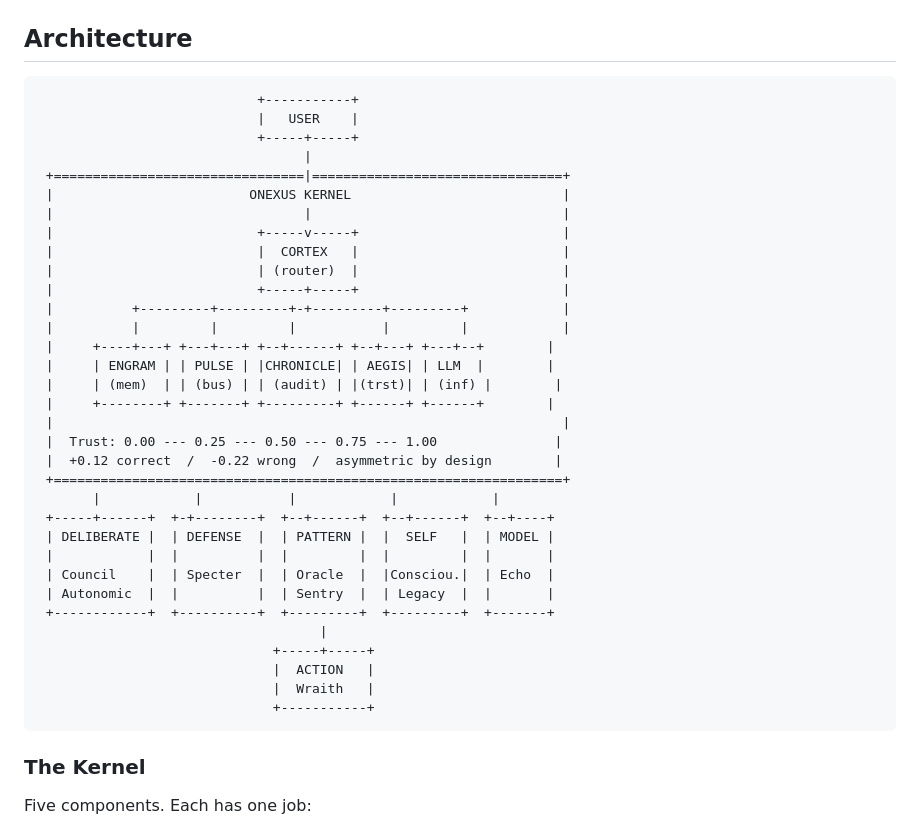
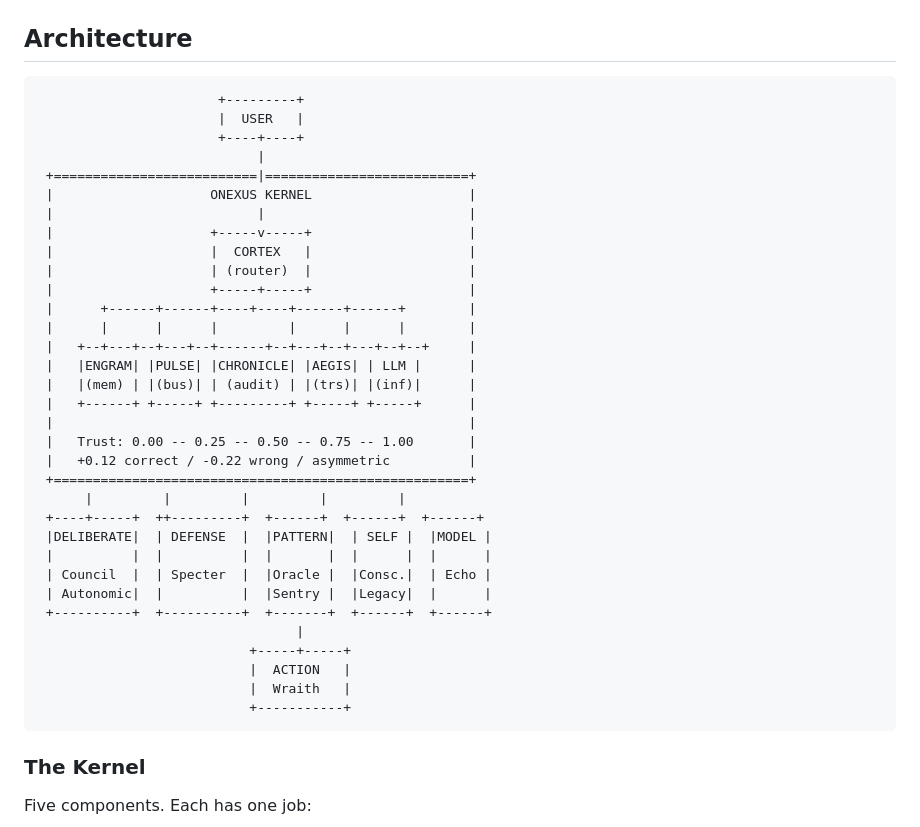
Before and after one commit to AllStreets/ONEXUS, a Markdown page: README.md, the part around the change. GitHub-like rendering.

Commit message:
fix: align README architecture diagram right borders
All kernel box lines now consistently end at column 56.

Co-Authored-By: Claude Opus 4.6 <noreply@anthropic.com>

````diff
--- a/README.md
+++ b/README.md
@@ -29,39 +29,39 @@ This is not prompt chaining. Not tool use. Not a wrapper around someone else's A
 ## Architecture
 
 ```
-                            +-----------+
-                            |   USER    |
-                            +-----+-----+
-                                  |
- +================================|================================+
- |                         ONEXUS KERNEL                           |
- |                                |                                |
- |                          +-----v-----+                          |
- |                          |  CORTEX   |                          |
- |                          | (router)  |                          |
- |                          +-----+-----+                          |
- |          +---------+---------+-+---------+---------+            |
- |          |         |         |           |         |            |
- |     +----+---+ +---+---+ +--+------+ +--+---+ +---+--+        |
- |     | ENGRAM | | PULSE | |CHRONICLE| | AEGIS| | LLM  |        |
- |     | (mem)  | | (bus) | | (audit) | |(trst)| | (inf) |        |
- |     +--------+ +-------+ +---------+ +------+ +------+        |
- |                                                                 |
- |  Trust: 0.00 --- 0.25 --- 0.50 --- 0.75 --- 1.00               |
- |  +0.12 correct  /  -0.22 wrong  /  asymmetric by design        |
- +=================================================================+
-       |            |           |            |            |
- +-----+------+  +-+--------+  +--+------+  +--+------+  +--+----+
- | DELIBERATE |  | DEFENSE  |  | PATTERN |  |  SELF   |  | MODEL |
- |            |  |          |  |         |  |         |  |       |
- | Council    |  | Specter  |  | Oracle  |  |Consciou.|  | Echo  |
- | Autonomic  |  |          |  | Sentry  |  | Legacy  |  |       |
- +------------+  +----------+  +---------+  +---------+  +-------+
-                                    |
-                              +-----+-----+
-                              |  ACTION   |
-                              |  Wraith   |
-                              +-----------+
+                       +---------+
+                       |  USER   |
+                       +----+----+
+                            |
+ +==========================|==========================+
+ |                    ONEXUS KERNEL                    |
+ |                          |                          |
+ |                    +-----v-----+                    |
+ |                    |  CORTEX   |                    |
+ |                    | (router)  |                    |
+ |                    +-----+-----+                    |
+ |      +------+------+----+----+------+------+        |
+ |      |      |      |         |      |      |        |
+ |   +--+---+--+---+--+------+--+---+--+---+--+--+     |
+ |   |ENGRAM| |PULSE| |CHRONICLE| |AEGIS| | LLM |      |
+ |   |(mem) | |(bus)| | (audit) | |(trs)| |(inf)|      |
+ |   +------+ +-----+ +---------+ +-----+ +-----+      |
+ |                                                     |
+ |   Trust: 0.00 -- 0.25 -- 0.50 -- 0.75 -- 1.00       |
+ |   +0.12 correct / -0.22 wrong / asymmetric          |
+ +=====================================================+
+      |         |         |         |         |
+ +----+-----+  ++---------+  +------+  +------+  +------+
+ |DELIBERATE|  | DEFENSE  |  |PATTERN|  | SELF |  |MODEL |
+ |          |  |          |  |       |  |      |  |      |
+ | Council  |  | Specter  |  |Oracle |  |Consc.|  | Echo |
+ | Autonomic|  |          |  |Sentry |  |Legacy|  |      |
+ +----------+  +----------+  +-------+  +------+  +------+
+                                 |
+                           +-----+-----+
+                           |  ACTION   |
+                           |  Wraith   |
+                           +-----------+
 ```
 
 ### The Kernel
````
